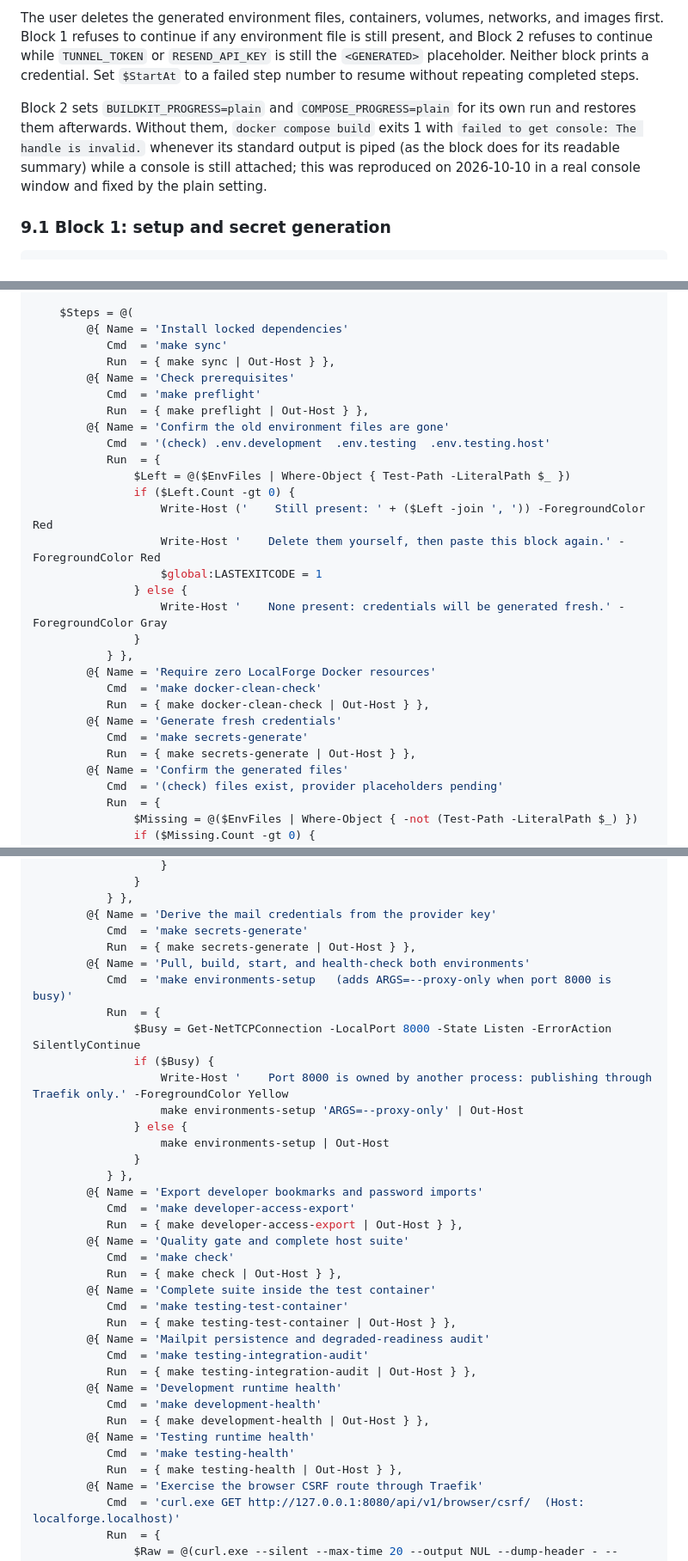
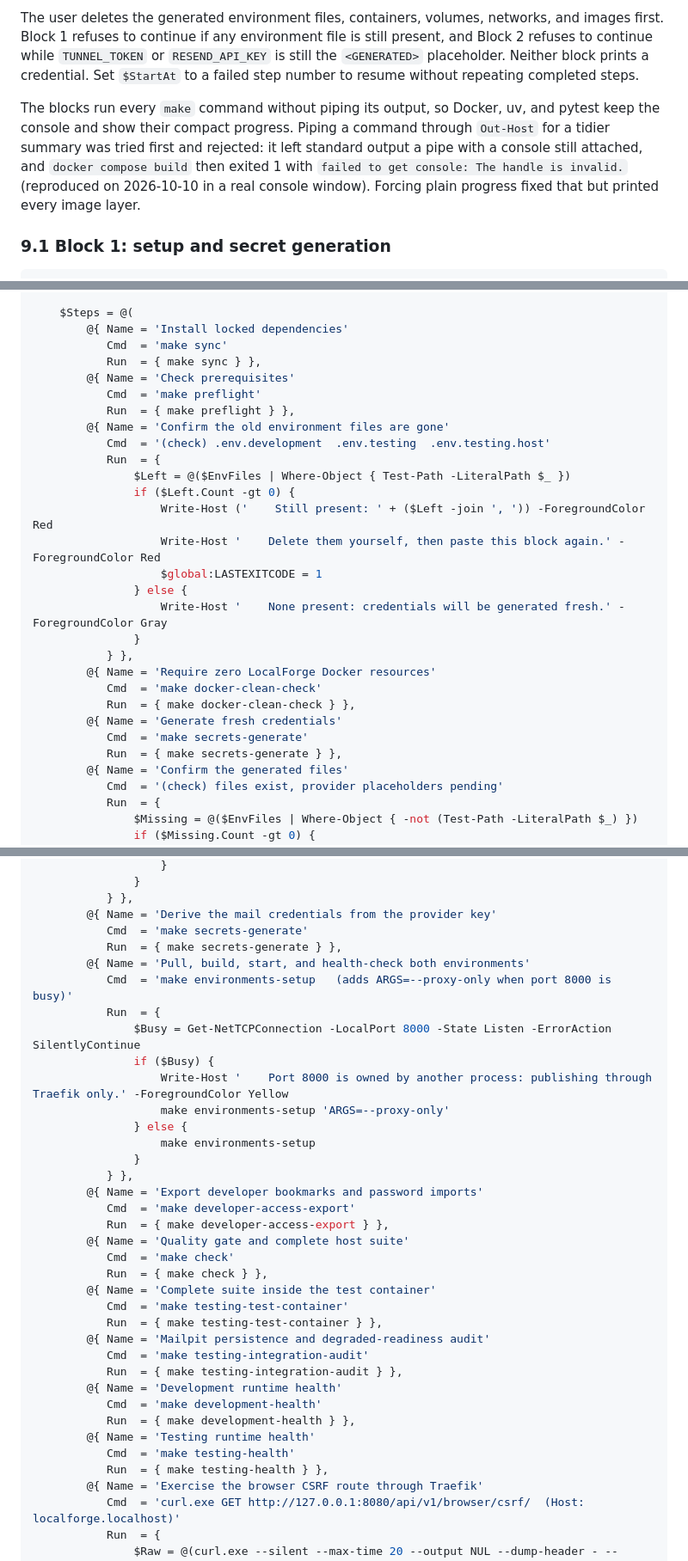
Before and after one commit to DataRohit/LocalForge, a Markdown page: docs/handover/phase-11.md, 3 parts joined by grey strips. Shown at 86% size. Drawn GitHub-style.

Commit message:
docs(phase-11): run clean-room commands without output piping
Piping each command through Out-Host broke BuildKit and forced verbose plain progress.
Both blocks now let every command keep the console so Docker shows its compact progress.

- Remove the Out-Host pipes and the plain-progress override
- Explain the rejected approach beside the blocks

```diff
--- a/docs/handover/phase-11.md
+++ b/docs/handover/phase-11.md
@@ -247,10 +247,11 @@ continue if any environment file is still present, and Block 2 refuses to contin
 `RESEND_API_KEY` is still the `<GENERATED>` placeholder. Neither block prints a credential. Set `$StartAt` to a failed
 step number to resume without repeating completed steps.
 
-Block 2 sets `BUILDKIT_PROGRESS=plain` and `COMPOSE_PROGRESS=plain` for its own run and restores them afterwards.
-Without them, `docker compose build` exits 1 with `failed to get console: The handle is invalid.` whenever its
-standard output is piped (as the block does for its readable summary) while a console is still attached; this was
-reproduced on 2026-10-10 in a real console window and fixed by the plain setting.
+The blocks run every `make` command without piping its output, so Docker, uv, and pytest keep the console and show
+their compact progress. Piping a command through `Out-Host` for a tidier summary was tried first and rejected: it left
+standard output a pipe with a console still attached, and `docker compose build` then exited 1 with
+`failed to get console: The handle is invalid.` (reproduced on 2026-10-10 in a real console window). Forcing plain
+progress fixed that but printed every image layer.
 
 ### 9.1 Block 1: setup and secret generation
 
@@ -270,10 +271,10 @@ reproduced on 2026-10-10 in a real console window and fixed by the plain setting
     $Steps = @(
         @{ Name = 'Install locked dependencies'
            Cmd  = 'make sync'
-           Run  = { make sync | Out-Host } },
+           Run  = { make sync } },
         @{ Name = 'Check prerequisites'
            Cmd  = 'make preflight'
-           Run  = { make preflight | Out-Host } },
+           Run  = { make preflight } },
         @{ Name = 'Confirm the old environment files are gone'
            Cmd  = '(check) .env.development  .env.testing  .env.testing.host'
            Run  = {
@@ -288,10 +289,10 @@ reproduced on 2026-10-10 in a real console window and fixed by the plain setting
            } },
         @{ Name = 'Require zero LocalForge Docker resources'
            Cmd  = 'make docker-clean-check'
-           Run  = { make docker-clean-check | Out-Host } },
+           Run  = { make docker-clean-check } },
         @{ Name = 'Generate fresh credentials'
            Cmd  = 'make secrets-generate'
-           Run  = { make secrets-generate | Out-Host } },
+           Run  = { make secrets-generate } },
         @{ Name = 'Confirm the generated files'
            Cmd  = '(check) files exist, provider placeholders pending'
            Run  = {
@@ -430,36 +428,36 @@ reproduced on 2026-10-10 in a real console window and fixed by the plain setting
            } },
         @{ Name = 'Derive the mail credentials from the provider key'
            Cmd  = 'make secrets-generate'
-           Run  = { make secrets-generate | Out-Host } },
+           Run  = { make secrets-generate } },
         @{ Name = 'Pull, build, start, and health-check both environments'
            Cmd  = 'make environments-setup   (adds ARGS=--proxy-only when port 8000 is busy)'
            Run  = {
                $Busy = Get-NetTCPConnection -LocalPort 8000 -State Listen -ErrorAction SilentlyContinue
                if ($Busy) {
                    Write-Host '    Port 8000 is owned by another process: publishing through Traefik only.' -ForegroundColor Yellow
-                   make environments-setup 'ARGS=--proxy-only' | Out-Host
+                   make environments-setup 'ARGS=--proxy-only'
                } else {
-                   make environments-setup | Out-Host
+                   make environments-setup
                }
            } },
         @{ Name = 'Export developer bookmarks and password imports'
            Cmd  = 'make developer-access-export'
-           Run  = { make developer-access-export | Out-Host } },
+           Run  = { make developer-access-export } },
         @{ Name = 'Quality gate and complete host suite'
            Cmd  = 'make check'
-           Run  = { make check | Out-Host } },
+           Run  = { make check } },
         @{ Name = 'Complete suite inside the test container'
            Cmd  = 'make testing-test-container'
-           Run  = { make testing-test-container | Out-Host } },
+           Run  = { make testing-test-container } },
         @{ Name = 'Mailpit persistence and degraded-readiness audit'
            Cmd  = 'make testing-integration-audit'
-           Run  = { make testing-integration-audit | Out-Host } },
+           Run  = { make testing-integration-audit } },
         @{ Name = 'Development runtime health'
            Cmd  = 'make development-health'
-           Run  = { make development-health | Out-Host } },
+           Run  = { make development-health } },
         @{ Name = 'Testing runtime health'
            Cmd  = 'make testing-health'
-           Run  = { make testing-health | Out-Host } },
+           Run  = { make testing-health } },
         @{ Name = 'Exercise the browser CSRF route through Traefik'
            Cmd  = 'curl.exe GET http://127.0.0.1:8080/api/v1/browser/csrf/  (Host: localforge.localhost)'
            Run  = {
```
Also changed, not shown: other parts of docs/handover/phase-11.md (+2 -7 lines).
